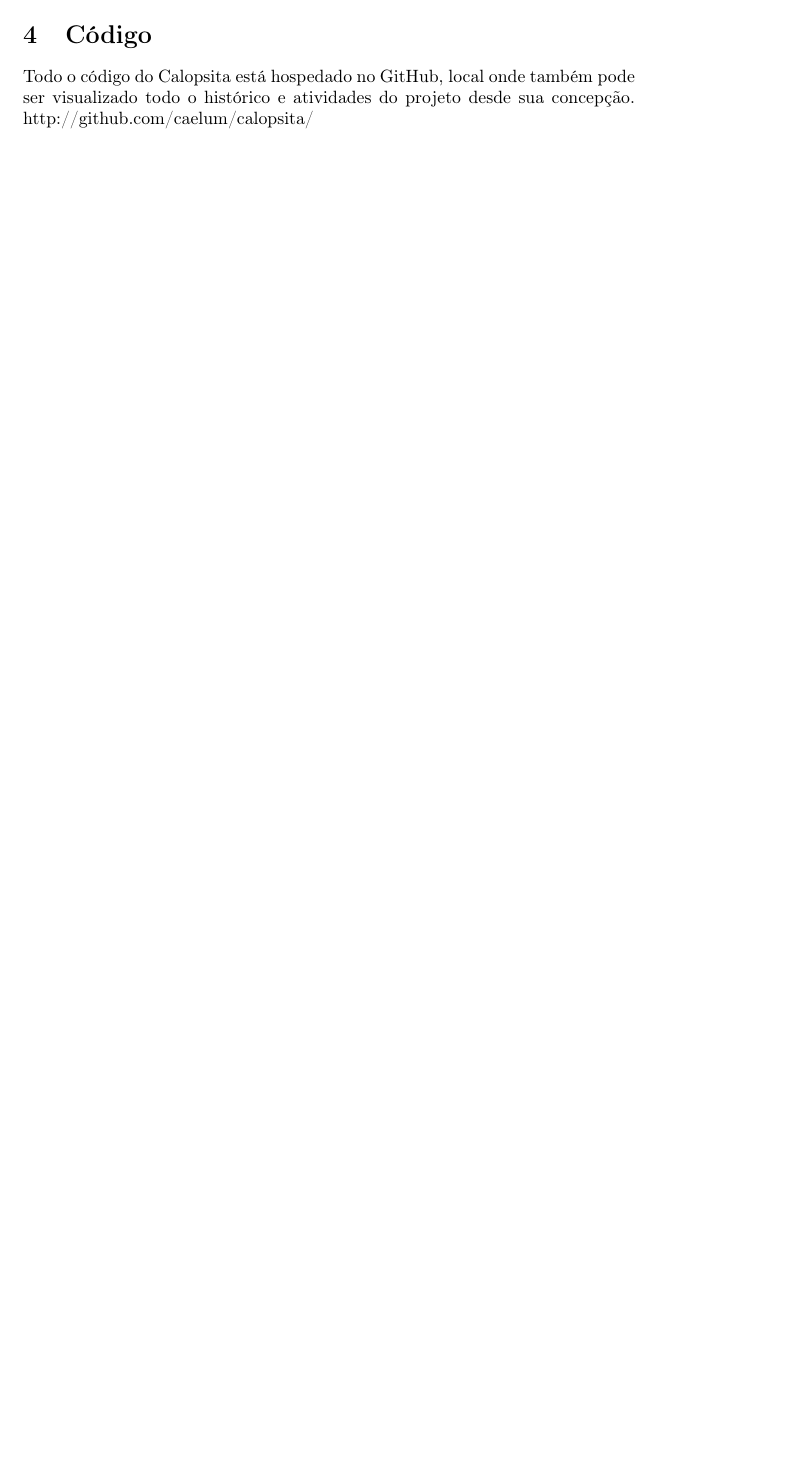
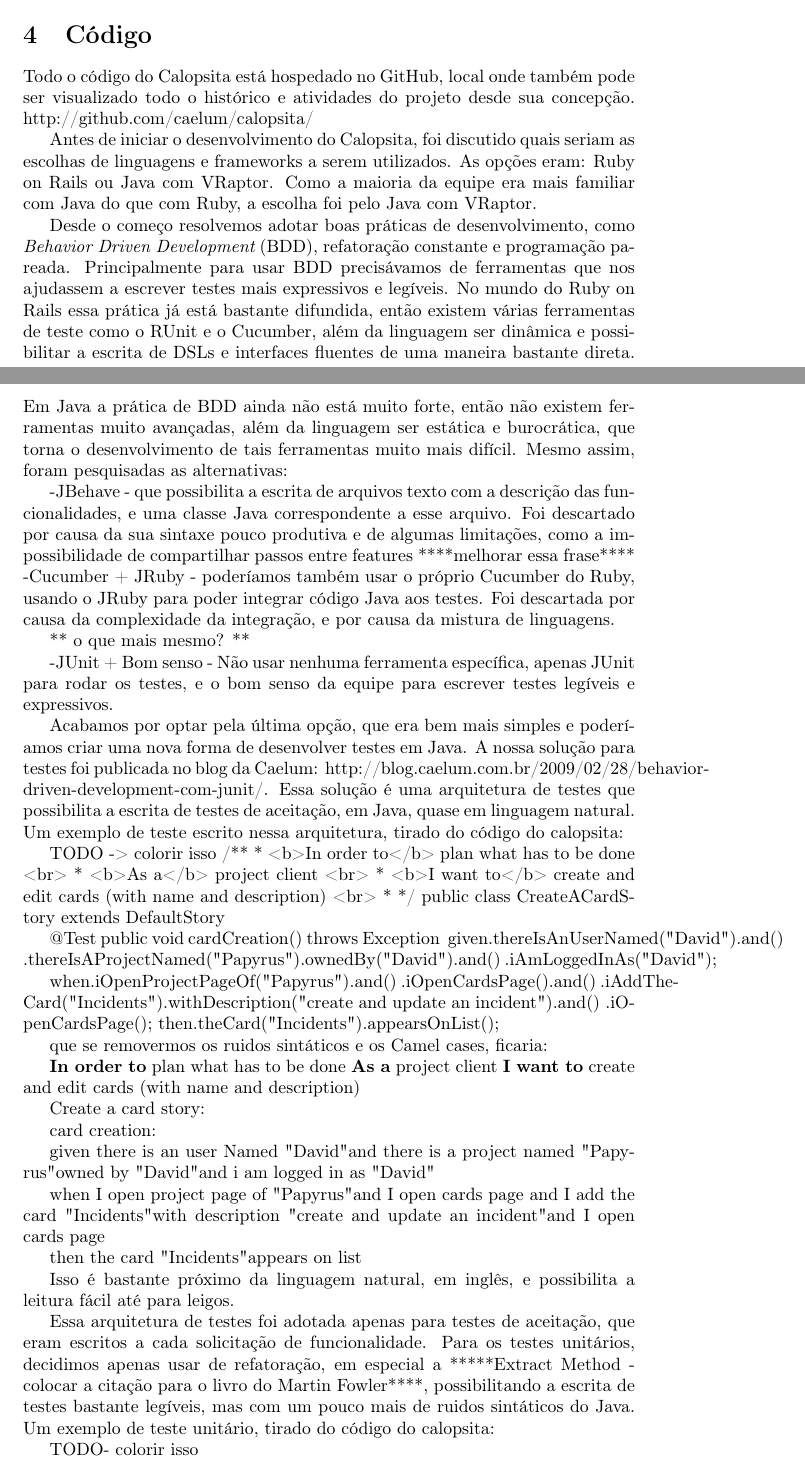
Before and after one commit to caelum/calopsita-monografia, a LaTeX document (monografia.tex, which reads 04-codigo.tex): part of page 4 of 19 before the commit and two parts of pages 4 and 5 of 21 after it, the two joined at a grey line, cut so that both start at the same text, the shorter picture padded with empty space. Compiled offline with pdfLaTeX.

Commit message:
adicionando parte da arquitetura dos testes

```diff
--- a/04-codigo.tex
+++ b/04-codigo.tex
@@ -1,2 +1,68 @@
 \section{Código}
 Todo o código do Calopsita está hospedado no GitHub, local onde também pode ser visualizado todo o histórico e atividades do projeto desde sua concepção. http://github.com/caelum/calopsita/
+
+Antes de iniciar o desenvolvimento do Calopsita, foi discutido quais seriam as escolhas de linguagens e frameworks a serem utilizados. As opções eram: Ruby on Rails ou Java com VRaptor. Como a maioria da equipe era mais familiar com Java do que com Ruby, a escolha foi pelo Java com VRaptor.
+
+Desde o começo resolvemos adotar boas práticas de desenvolvimento, como {\it Behavior Driven Development} (BDD), refatoração constante e programação pareada. Principalmente para usar BDD precisávamos de ferramentas que nos ajudassem a escrever testes mais expressivos e legíveis. No mundo do Ruby on Rails essa prática já está bastante difundida, então existem várias ferramentas de teste como o RUnit e o Cucumber, além da linguagem ser dinâmica e possibilitar a escrita de DSLs e interfaces fluentes de uma maneira bastante direta. Em Java a prática de BDD ainda não está muito forte, então não existem ferramentas muito avançadas, além da linguagem ser estática e burocrática, que torna o desenvolvimento de tais ferramentas muito mais difícil. Mesmo assim, foram pesquisadas as alternativas:
+
+-JBehave - que possibilita a escrita de arquivos texto com a descrição das funcionalidades, e uma classe Java correspondente a esse arquivo. Foi descartado por causa da sua sintaxe pouco produtiva e de algumas limitações, como a impossibilidade de compartilhar passos entre features ****melhorar essa frase****
+-Cucumber + JRuby - poderíamos também usar o próprio Cucumber do Ruby, usando o JRuby para poder integrar código Java aos testes. Foi descartada por causa da complexidade da integração, e por causa da mistura de linguagens.
+
+** o que mais mesmo? **
+
+-JUnit + Bom senso - Não usar nenhuma ferramenta específica, apenas JUnit para rodar os testes, e o bom senso da equipe para escrever testes legíveis e expressivos.
+
+Acabamos por optar pela última opção, que era bem mais simples e poderíamos criar uma nova forma de desenvolver testes em Java. A nossa solução para testes foi publicada no blog da Caelum: http://blog.caelum.com.br/2009/02/28/behavior-driven-development-com-junit/. Essa solução é uma arquitetura de testes que possibilita a escrita de testes de aceitação, em Java, quase em linguagem natural. Um exemplo de teste escrito nessa arquitetura, tirado do código do calopsita:
+
+TODO -> colorir isso
+/**
+ * <b>In order to</b> plan what has to be done <br>
+ * <b>As a</b> project client <br>
+ * <b>I want to</b> create and edit cards (with name and description) <br>
+ *
+ */
+public class CreateACardStory extends DefaultStory {
+
+	@Test
+	public void cardCreation() throws Exception {
+		given.thereIsAnUserNamed("David").and()
+			.thereIsAProjectNamed("Papyrus").ownedBy("David").and()
+			.iAmLoggedInAs("David");
+
+		when.iOpenProjectPageOf("Papyrus").and()
+		    .iOpenCardsPage().and()
+			.iAddTheCard("Incidents").withDescription("create and update an incident").and()
+			.iOpenCardsPage();
+		then.theCard("Incidents").appearsOnList();
+	}
+}
+
+que se removermos os ruidos sintáticos e os Camel cases, ficaria:
+
+{\bf In order to} plan what has to be done
+{\bf As a} project client
+{\bf I want to} create and edit cards (with name and description)
+
+Create a card story:
+
+card creation:
+
+		given there is an user Named "David" and
+			there is a project named "Papyrus" owned by "David" and
+			i am logged in as "David"
+
+		when I open project page of "Papyrus" and
+		  I open cards page and
+			I add the card "Incidents" with description "create and update an incident" and
+			I open cards page
+
+		then the card "Incidents" appears on list
+
+Isso é bastante próximo da linguagem natural, em inglês, e possibilita a leitura fácil até para leigos.
+
+Essa arquitetura de testes foi adotada apenas para testes de aceitação, que eram escritos a cada solicitação de
+funcionalidade. Para os testes unitários, decidimos apenas usar de refatoração, em especial a
+*****Extract Method - colocar a citação para o livro do Martin Fowler****, possibilitando a escrita de testes bastante
+legíveis, mas com um pouco mais de ruidos sintáticos do Java. Um exemplo de teste unitário, tirado do código do calopsita:
+
+TODO- colorir isso
```
Also changed, not shown: 04-codigo.tex (31 more changed lines).
